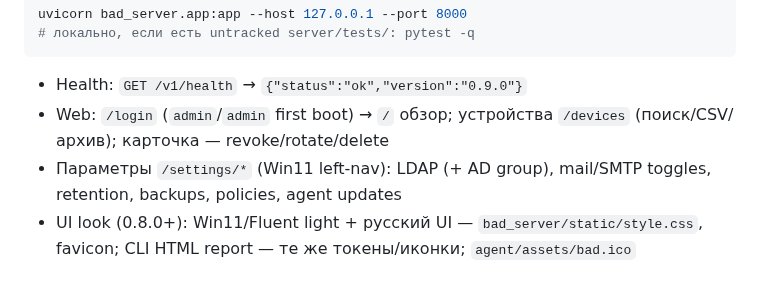
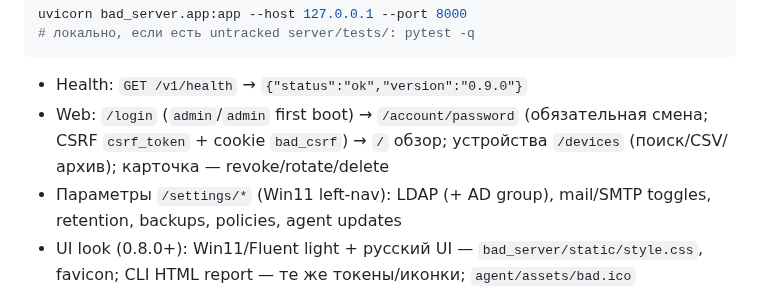
Before and after one commit to blazerity/bAD, a Markdown page: docs/agents.md, the part around the change. Drawn GitHub-style.

Commit message:
Документация: CSRF и смена пароля

````diff
--- a/docs/agents.md
+++ b/docs/agents.md
@@ -37,7 +37,7 @@ uvicorn bad_server.app:app --host 127.0.0.1 --port 8000
 ```
 
 - Health: `GET /v1/health` → `{"status":"ok","version":"0.9.0"}`
-- Web: `/login` (`admin`/`admin` first boot) → `/` обзор; устройства `/devices` (поиск/CSV/архив); карточка — revoke/rotate/delete
+- Web: `/login` (`admin`/`admin` first boot) → `/account/password` (обязательная смена; CSRF `csrf_token` + cookie `bad_csrf`) → `/` обзор; устройства `/devices` (поиск/CSV/архив); карточка — revoke/rotate/delete
 - Параметры `/settings/*` (Win11 left-nav): LDAP (+ AD group), mail/SMTP toggles, retention, backups, policies, agent updates
 - UI look (0.8.0+): Win11/Fluent light + русский UI — `bad_server/static/style.css`, favicon; CLI HTML report — те же токены/иконки; `agent/assets/bad.ico`
 
````
